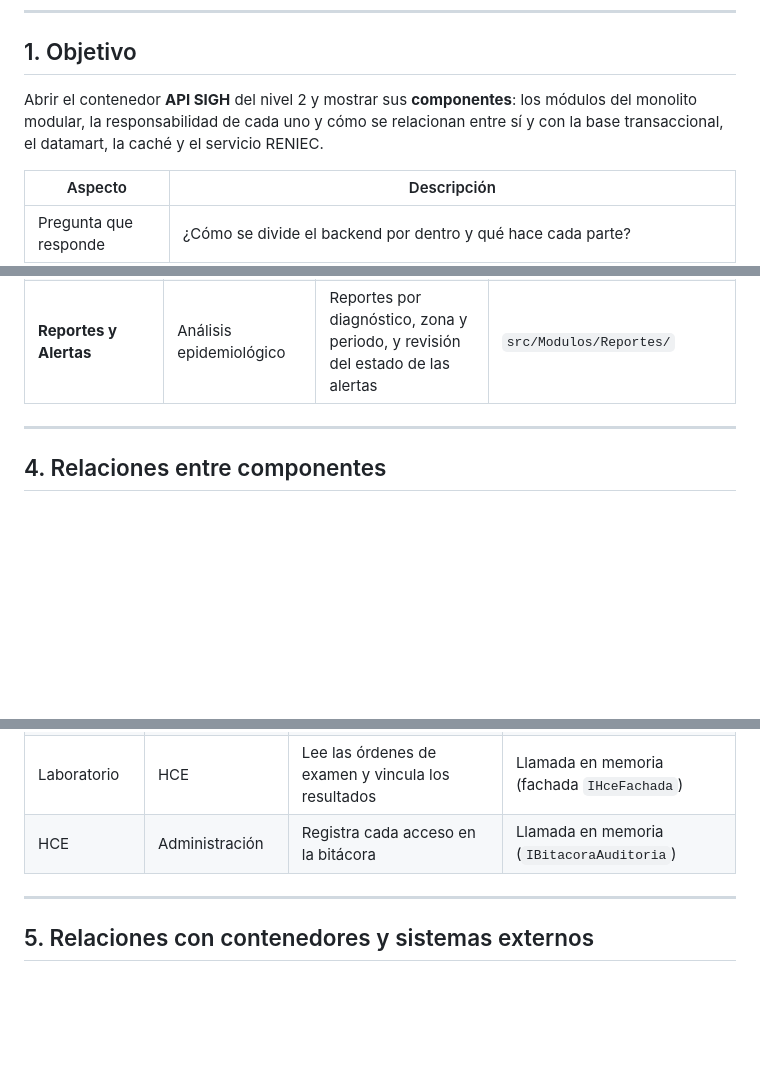
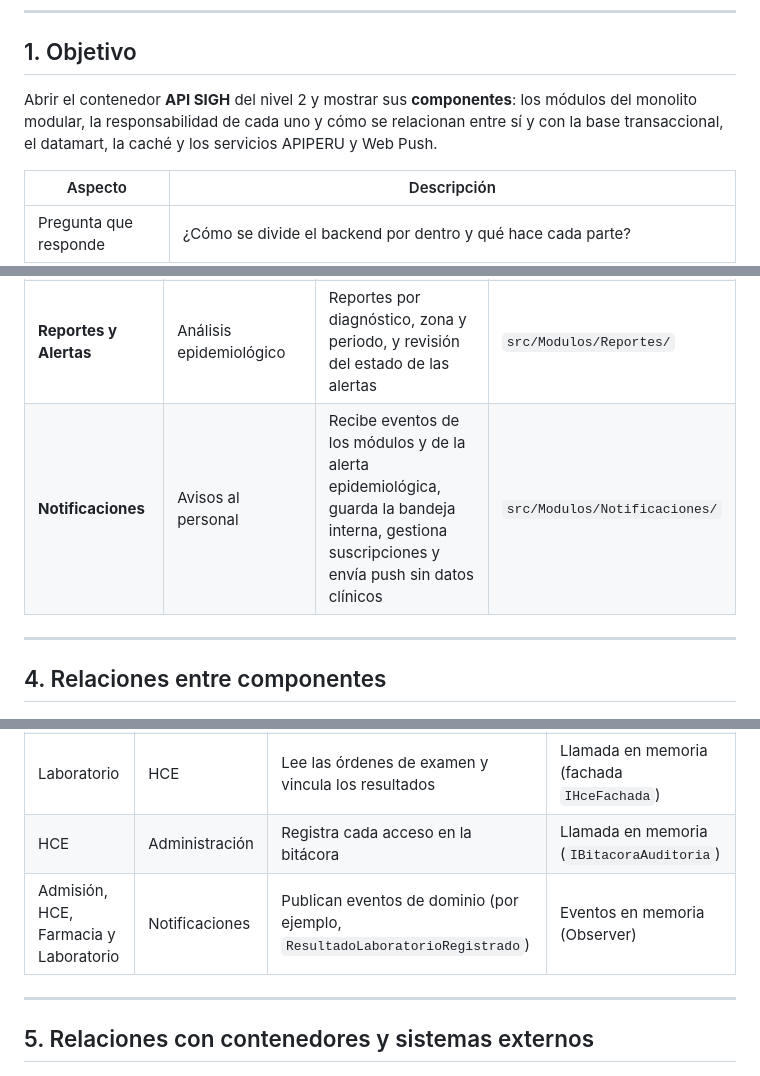
Before and after one commit to rogerrodriguez27/SIGH-arquitSoft, a Markdown page: docs/04-modelo-c4/Nivel3-Diagrama-de-Componentes.md, 3 parts joined by grey strips. Rendered like a GitHub page; blank space fills up the shorter version.

```diff
--- a/docs/04-modelo-c4/Nivel3-Diagrama-de-Componentes.md
+++ b/docs/04-modelo-c4/Nivel3-Diagrama-de-Componentes.md
@@ -7,7 +7,7 @@
 
 ## 1. Objetivo
 
-Abrir el contenedor **API SIGH** del nivel 2 y mostrar sus **componentes**: los módulos del monolito modular, la responsabilidad de cada uno y cómo se relacionan entre sí y con la base transaccional, el datamart, la caché y el servicio RENIEC.
+Abrir el contenedor **API SIGH** del nivel 2 y mostrar sus **componentes**: los módulos del monolito modular, la responsabilidad de cada uno y cómo se relacionan entre sí y con la base transaccional, el datamart, la caché y los servicios APIPERU y Web Push.
 
 | Aspecto | Descripción |
 |---|---|
@@ -38,6 +38,7 @@ Abrir el contenedor **API SIGH** del nivel 2 y mostrar sus **componentes**: los
 | **Laboratorio** | Exámenes | Recepción de órdenes y registro de resultados vinculados a la historia clínica | `src/Modulos/Laboratorio/` |
 | **Administración** | Identidad, acceso y catálogos | Usuarios, roles, permisos, catálogos (CIE-10, medicamentos, exámenes) y bitácora de accesos | `src/Modulos/Administracion/` |
 | **Reportes y Alertas** | Análisis epidemiológico | Reportes por diagnóstico, zona y periodo, y revisión del estado de las alertas | `src/Modulos/Reportes/` |
+| **Notificaciones** | Avisos al personal | Recibe eventos de los módulos y de la alerta epidemiológica, guarda la bandeja interna, gestiona suscripciones y envía push sin datos clínicos | `src/Modulos/Notificaciones/` |
 
 ---
 
@@ -51,6 +52,7 @@ Abrir el contenedor **API SIGH** del nivel 2 y mostrar sus **componentes**: los
 | Farmacia | HCE | Lee las recetas emitidas | Llamada en memoria (fachada `IHceFachada`) |
 | Laboratorio | HCE | Lee las órdenes de examen y vincula los resultados | Llamada en memoria (fachada `IHceFachada`) |
 | HCE | Administración | Registra cada acceso en la bitácora | Llamada en memoria (`IBitacoraAuditoria`) |
+| Admisión, HCE, Farmacia y Laboratorio | Notificaciones | Publican eventos de dominio (por ejemplo, `ResultadoLaboratorioRegistrado`) | Eventos en memoria (Observer) |
 
 ---
 
```
Also changed, not shown: other parts of docs/04-modelo-c4/Nivel3-Diagrama-de-Componentes.md (+5 -2 lines), docs/04-modelo-c4/Nivel1-DiagramadeContextodelSistema.md (+9 -5 lines), docs/04-modelo-c4/Nivel2-DiagramadeContenedores.md (+10 -6 lines), img/nivel1-contexto.png, img/nivel2-contenedores.png, img/nivel3-componentes.png, 3 other files.
